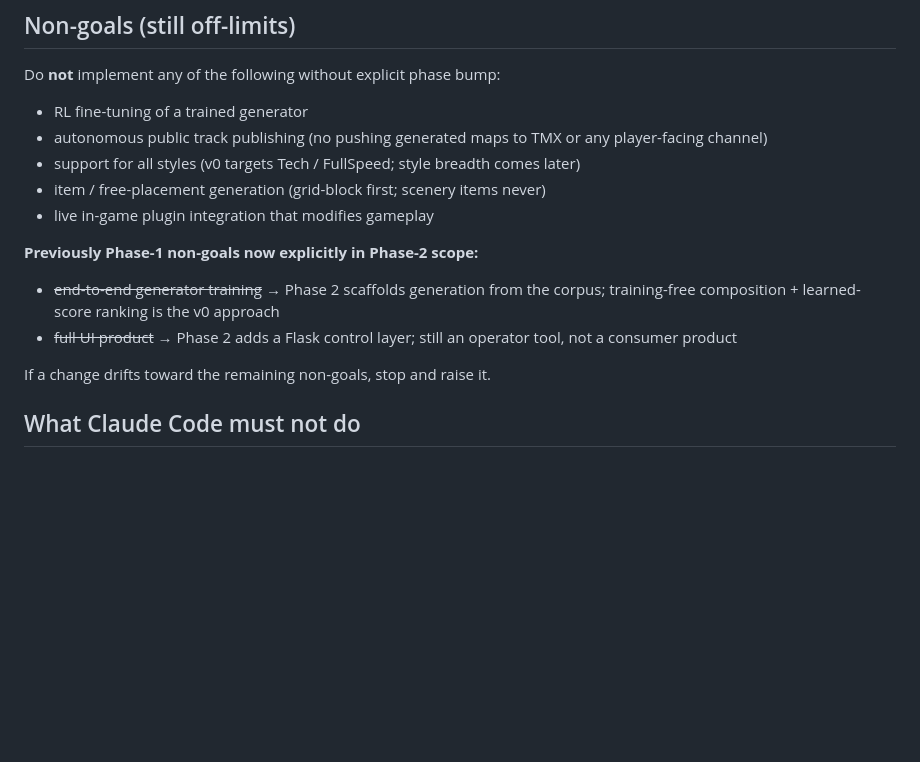
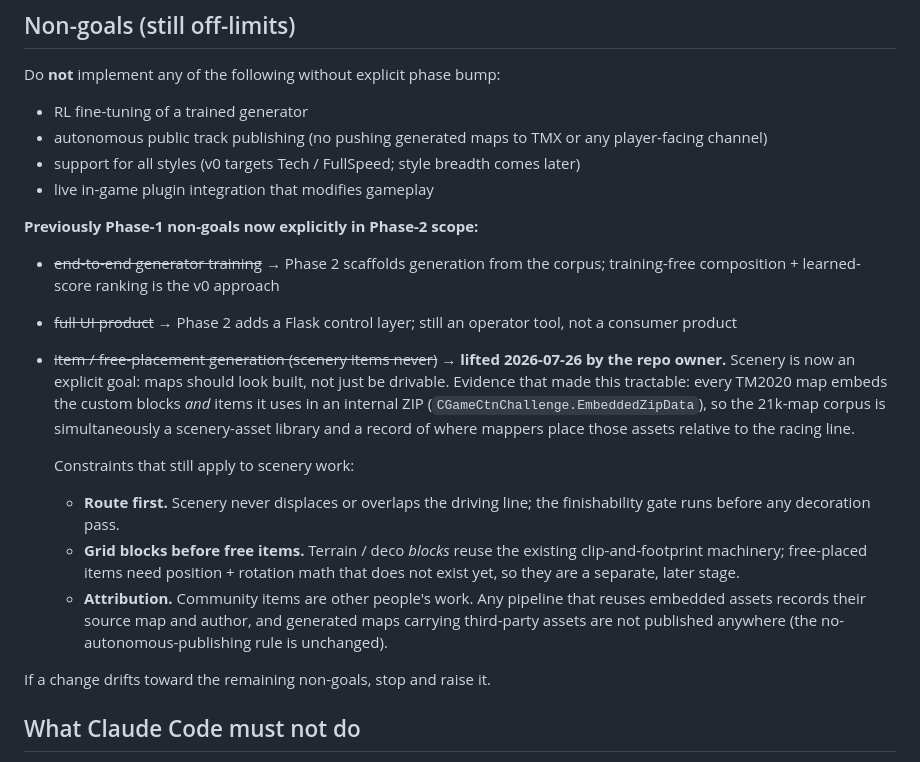
Before and after one commit to maferick/TraxManiaMapAI, a Markdown page: CLAUDE.md, the part around the change. Drawn GitHub-style; blank space fills up the shorter version.

Commit message:
Lift the 'scenery items never' non-goal (owner decision 2026-07-26)
Scenery is now an explicit goal. Enabling evidence: every TM2020 map
embeds the custom blocks AND items it uses in CGameCtnChallenge's
internal ZIP, verified on a corpus map (rocks, windmill, water tower,
fireflies, lights, snapping pillars + a GrassRemover.Block.Gbx). The
21k corpus is therefore both an asset library and a placement dataset.

Guardrails kept: route-first (finishability gate precedes decoration),
grid blocks before free-placed items, and attribution + no publishing
for third-party community assets.

Co-Authored-By: Claude Fable 5 <noreply@anthropic.com>

```diff
--- a/CLAUDE.md
+++ b/CLAUDE.md
@@ -130,7 +130,6 @@ Do **not** implement any of the following without explicit phase bump:
 - autonomous public track publishing (no pushing generated maps to TMX or
   any player-facing channel)
 - support for all styles (v0 targets Tech / FullSpeed; style breadth comes later)
-- item / free-placement generation (grid-block first; scenery items never)
 - live in-game plugin integration that modifies gameplay
 
 **Previously Phase-1 non-goals now explicitly in Phase-2 scope:**
@@ -139,6 +138,25 @@ Do **not** implement any of the following without explicit phase bump:
   corpus; training-free composition + learned-score ranking is the v0 approach
 - ~~full UI product~~ → Phase 2 adds a Flask control layer; still an
   operator tool, not a consumer product
+- ~~item / free-placement generation (scenery items never)~~ → **lifted
+  2026-07-26 by the repo owner.** Scenery is now an explicit goal: maps
+  should look built, not just be drivable. Evidence that made this
+  tractable: every TM2020 map embeds the custom blocks *and* items it
+  uses in an internal ZIP (`CGameCtnChallenge.EmbeddedZipData`), so the
+  21k-map corpus is simultaneously a scenery-asset library and a record
+  of where mappers place those assets relative to the racing line.
+
+  Constraints that still apply to scenery work:
+  - **Route first.** Scenery never displaces or overlaps the driving
+    line; the finishability gate runs before any decoration pass.
+  - **Grid blocks before free items.** Terrain / deco *blocks* reuse the
+    existing clip-and-footprint machinery; free-placed items need
+    position + rotation math that does not exist yet, so they are a
+    separate, later stage.
+  - **Attribution.** Community items are other people's work. Any
+    pipeline that reuses embedded assets records their source map and
+    author, and generated maps carrying third-party assets are not
+    published anywhere (the no-autonomous-publishing rule is unchanged).
 
 If a change drifts toward the remaining non-goals, stop and raise it.
 
```
